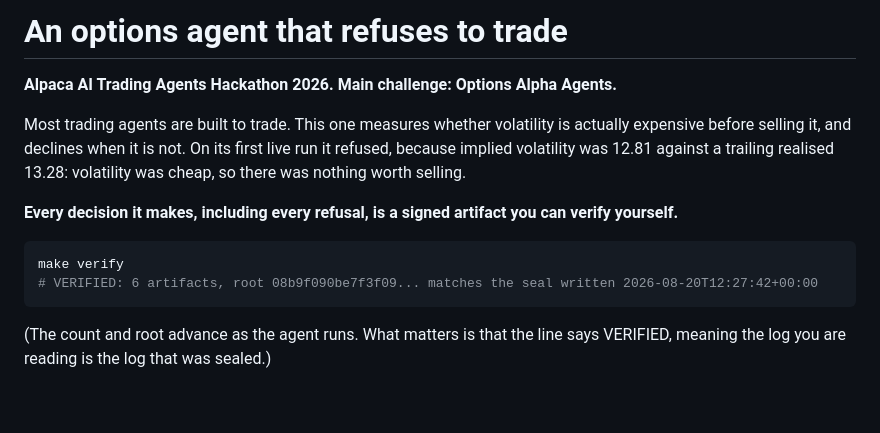
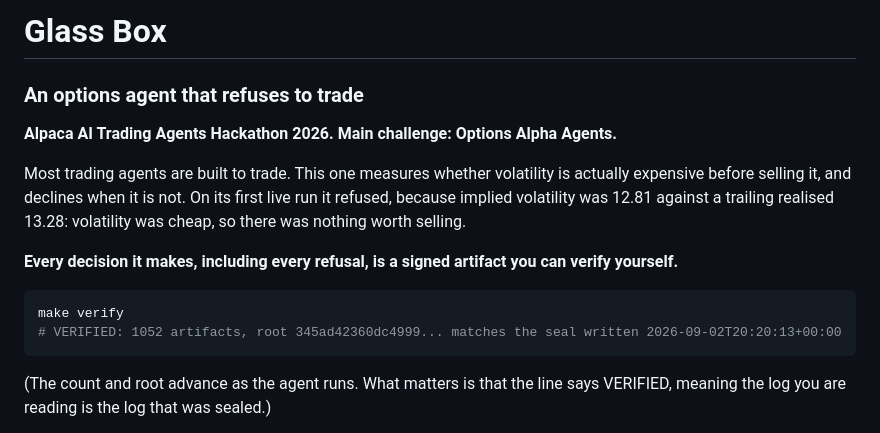
Before and after one commit to nilaymastaadmi/alpaca-hackathon, a Markdown page: README.md, the part around the change. Rendered like a GitHub page; blank space fills up the shorter version.

Commit message:
README: lead with the Glass Box name, refresh the make verify example to the current seal

````diff
--- a/README.md
+++ b/README.md
@@ -1,4 +1,6 @@
-# An options agent that refuses to trade
+# Glass Box
+
+### An options agent that refuses to trade
 
 **Alpaca AI Trading Agents Hackathon 2026. Main challenge: Options Alpha Agents.**
 
@@ -12,7 +14,7 @@ verify yourself.**
 
 ```bash
 make verify
-# VERIFIED: 6 artifacts, root 08b9f090be7f3f09... matches the seal written 2026-08-20T12:27:42+00:00
+# VERIFIED: 1052 artifacts, root 345ad42360dc4999... matches the seal written 2026-09-02T20:20:13+00:00
 ```
 
 (The count and root advance as the agent runs. What matters is that the line says
````
